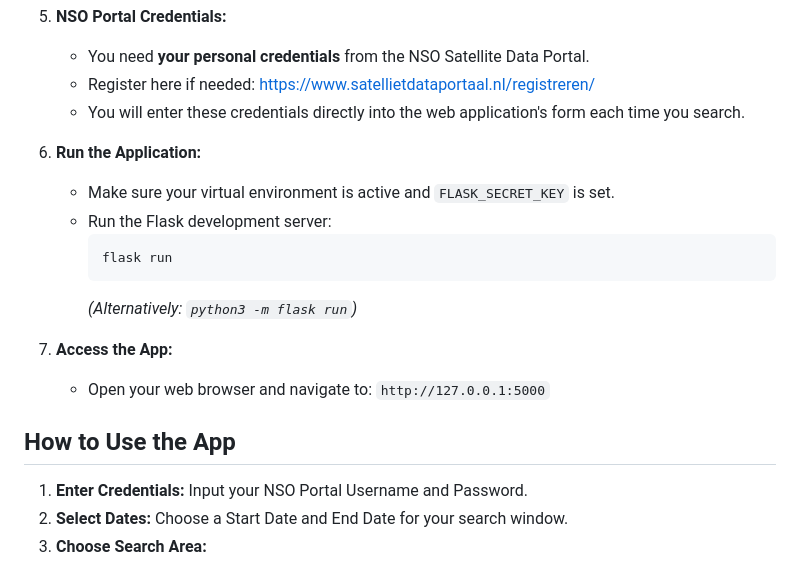
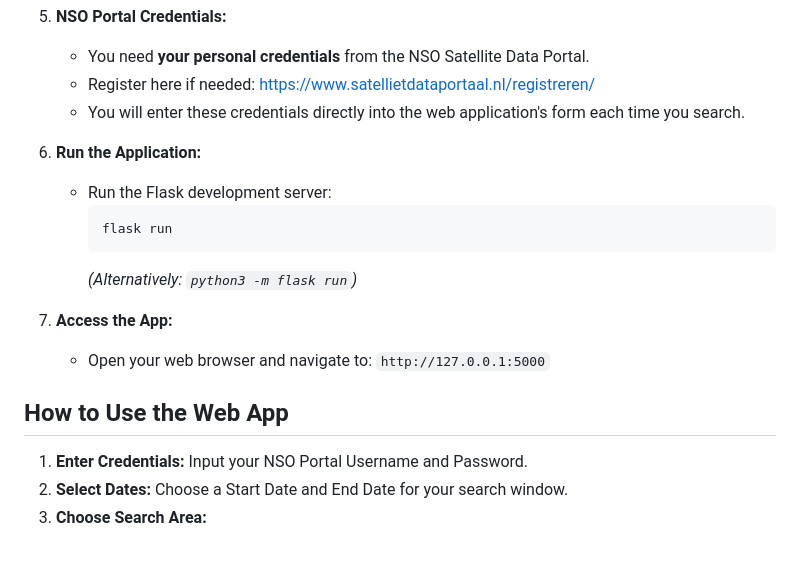
Before and after one commit to athithyai/NSO_data_download, a Markdown page: README.md, the part around the change. GitHub-like rendering.

````diff
--- a/README.md
+++ b/README.md
@@ -83,7 +83,6 @@ Follow these steps to get the application running on your local machine:
     * You will enter these credentials directly into the web application's form each time you search.
 
 6.  **Run the Application:**
-    * Make sure your virtual environment is active and `FLASK_SECRET_KEY` is set.
     * Run the Flask development server:
         ```bash
         flask run
@@ -93,7 +92,7 @@ Follow these steps to get the application running on your local machine:
 7.  **Access the App:**
     * Open your web browser and navigate to: `http://127.0.0.1:5000`
 
-## How to Use the App
+## How to Use the Web App
 
 1.  **Enter Credentials:** Input your NSO Portal Username and Password.
 2.  **Select Dates:** Choose a Start Date and End Date for your search window.
````
